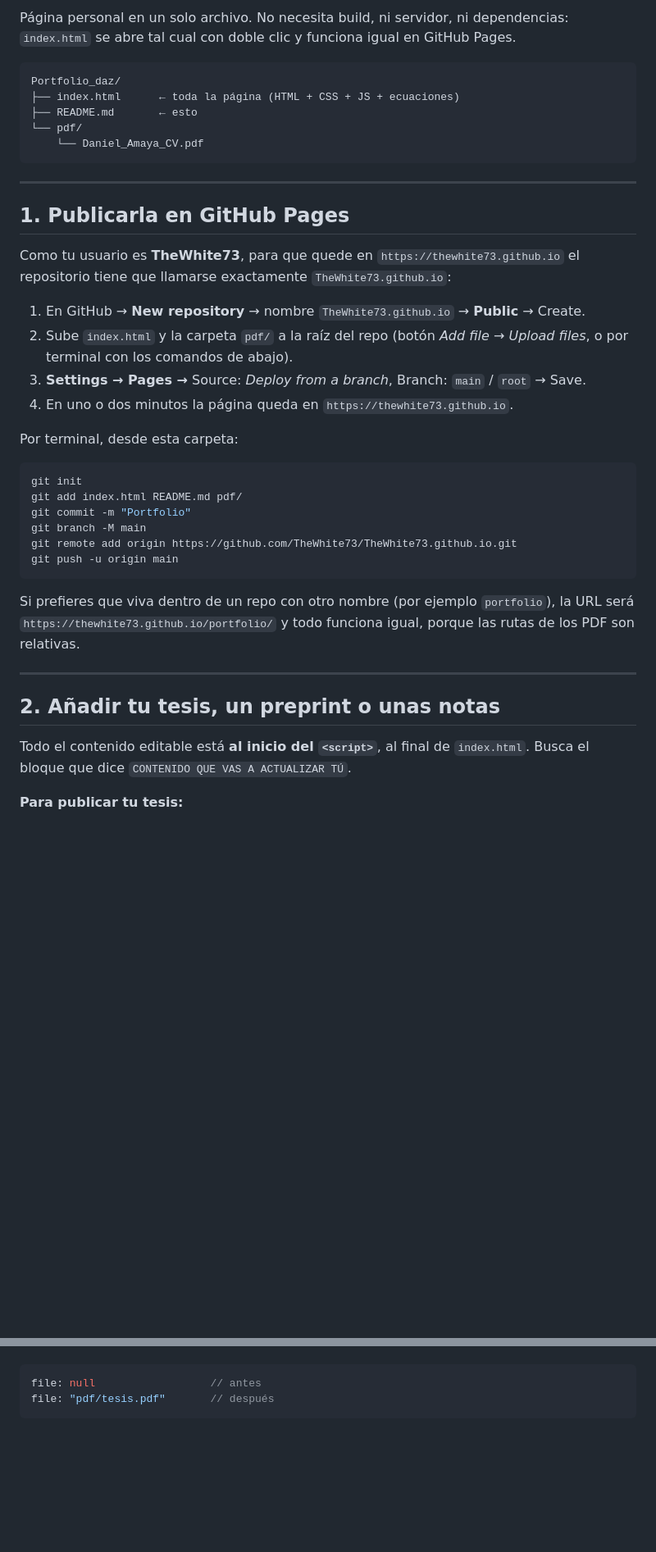
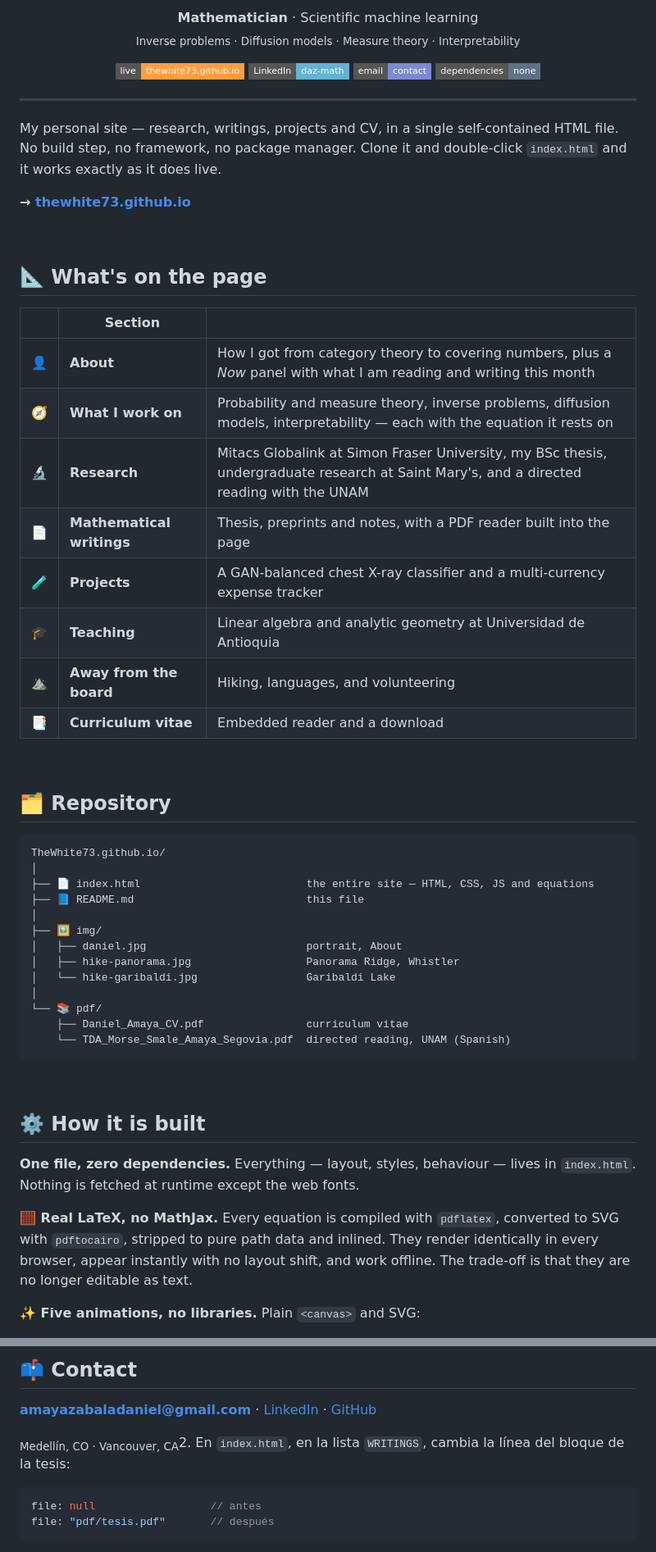
Before and after one commit to TheWhite73/TheWhite73.github.io, a Markdown page: README.md, 2 parts joined by grey strips. Shown at 82% size. Rendered like a GitHub page; badges without logos; blank space fills up the shorter version.

Commit message:
Revise README for personal portfolio site
Updated README to reflect new site structure and content.

````diff
--- a/README.md
+++ b/README.md
@@ -2,49 +2,70 @@
 
-Página personal en un solo archivo. No necesita build, ni servidor, ni dependencias:
-`index.html` se abre tal cual con doble clic y funciona igual en GitHub Pages.
+<p align="center">
+  <strong>Mathematician</strong> · Scientific machine learning<br>
+  <sub>Inverse problems · Diffusion models · Measure theory · Interpretability</sub>
+</p>
 
-```
-Portfolio_daz/
-├── index.html      ← toda la página (HTML + CSS + JS + ecuaciones)
-├── README.md       ← esto
-└── pdf/
-    └── Daniel_Amaya_CV.pdf
-```
+<p align="center">
+  <a href="https://thewhite73.github.io"><img alt="Live site" src="https://img.shields.io/badge/live-thewhite73.github.io-ff9d3f?style=flat-square&logo=githubpages&logoColor=white"></a>
+  <a href="https://www.linkedin.com/in/daz-math/"><img alt="LinkedIn" src="https://img.shields.io/badge/LinkedIn-daz--math-63b3d4?style=flat-square&logo=linkedin&logoColor=white"></a>
+  <a href="mailto:amayazabaladaniel@gmail.com"><img alt="Email" src="https://img.shields.io/badge/email-contact-7b8ad4?style=flat-square&logo=gmail&logoColor=white"></a>
+  <img alt="No dependencies" src="https://img.shields.io/badge/dependencies-none-5f7089?style=flat-square">
+</p>
 
 ---
 
-## 1. Publicarla en GitHub Pages
+My personal site — research, writings, projects and CV, in a single self-contained
+HTML file. No build step, no framework, no package manager. Clone it and double-click
+`index.html` and it works exactly as it does live.
 
-Como tu usuario es **TheWhite73**, para que quede en `https://thewhite73.github.io`
-el repositorio tiene que llamarse exactamente `TheWhite73.github.io`:
+**→ [thewhite73.github.io](https://thewhite73.github.io)**
 
-1. En GitHub → **New repository** → nombre `TheWhite73.github.io` → **Public** → Create.
-2. Sube `index.html` y la carpeta `pdf/` a la raíz del repo (botón *Add file → Upload files*,
-   o por terminal con los comandos de abajo).
-3. **Settings → Pages →** Source: *Deploy from a branch*, Branch: `main` / `root` → Save.
-4. En uno o dos minutos la página queda en `https://thewhite73.github.io`.
+<br>
 
-Por terminal, desde esta carpeta:
+## 📐 What's on the page
 
-```bash
-git init
-git add index.html README.md pdf/
-git commit -m "Portfolio"
-git branch -M main
-git remote add origin https://github.com/TheWhite73/TheWhite73.github.io.git
-git push -u origin main
+| | Section | |
+|:--:|---|---|
+| 👤 | **About** | How I got from category theory to covering numbers, plus a *Now* panel with what I am reading and writing this month |
+| 🧭 | **What I work on** | Probability and measure theory, inverse problems, diffusion models, interpretability — each with the equation it rests on |
+| 🔬 | **Research** | Mitacs Globalink at Simon Fraser University, my BSc thesis, undergraduate research at Saint Mary's, and a directed reading with the UNAM |
+| 📄 | **Mathematical writings** | Thesis, preprints and notes, with a PDF reader built into the page |
+| 🧪 | **Projects** | A GAN-balanced chest X-ray classifier and a multi-currency expense tracker |
+| 🎓 | **Teaching** | Linear algebra and analytic geometry at Universidad de Antioquia |
+| ⛰️ | **Away from the board** | Hiking, languages, and volunteering |
+| 📑 | **Curriculum vitae** | Embedded reader and a download |
+
+<br>
+
+## 🗂️ Repository
+
+```
+TheWhite73.github.io/
+│
+├── 📄 index.html                          the entire site — HTML, CSS, JS and equations
+├── 📘 README.md                           this file
+│
+├── 🖼️ img/
+│   ├── daniel.jpg                         portrait, About
+│   ├── hike-panorama.jpg                  Panorama Ridge, Whistler
+│   └── hike-garibaldi.jpg                 Garibaldi Lake
+│
+└── 📚 pdf/
+    ├── Daniel_Amaya_CV.pdf                curriculum vitae
+    └── TDA_Morse_Smale_Amaya_Segovia.pdf  directed reading, UNAM (Spanish)
 ```
 
-Si prefieres que viva dentro de un repo con otro nombre (por ejemplo `portfolio`),
-la URL será `https://thewhite73.github.io/portfolio/` y todo funciona igual,
-porque las rutas de los PDF son relativas.
+<br>
 
----
+## ⚙️ How it is built
 
-## 2. Añadir tu tesis, un preprint o unas notas
+**One file, zero dependencies.** Everything — layout, styles, behaviour — lives in
+`index.html`. Nothing is fetched at runtime except the web fonts.
 
-Todo el contenido editable está **al inicio del `<script>`**, al final de `index.html`.
-Busca el bloque que dice `CONTENIDO QUE VAS A ACTUALIZAR TÚ`.
+**🧮 Real LaTeX, no MathJax.** Every equation is compiled with `pdflatex`, converted to
+SVG with `pdftocairo`, stripped to pure path data and inlined. They render identically
+in every browser, appear instantly with no layout shift, and work offline. The trade-off
+is that they are no longer editable as text.
 
-**Para publicar tu tesis:**
+**✨ Five animations, no libraries.** Plain `<canvas>` and SVG:
 
@@ -53,3 +162,12 @@ Busca el bloque que dice `CONTENIDO QUE VAS A ACTUALIZAR TÚ`.
+<br>
+
+## 📫 Contact
+
+**[amayazabaladaniel@gmail.com](mailto:amayazabaladaniel@gmail.com)** ·
+[LinkedIn](https://www.linkedin.com/in/daz-math/) ·
+[GitHub](https://github.com/TheWhite73)
+
+<sub>Medellín, CO · Vancouver, CA</sub>2. En `index.html`, en la lista `WRITINGS`, cambia la línea del bloque de la tesis:
 
 ```js
 file: null                  // antes
````
Also changed, not shown: other parts of README.md (+91 -3 lines).
